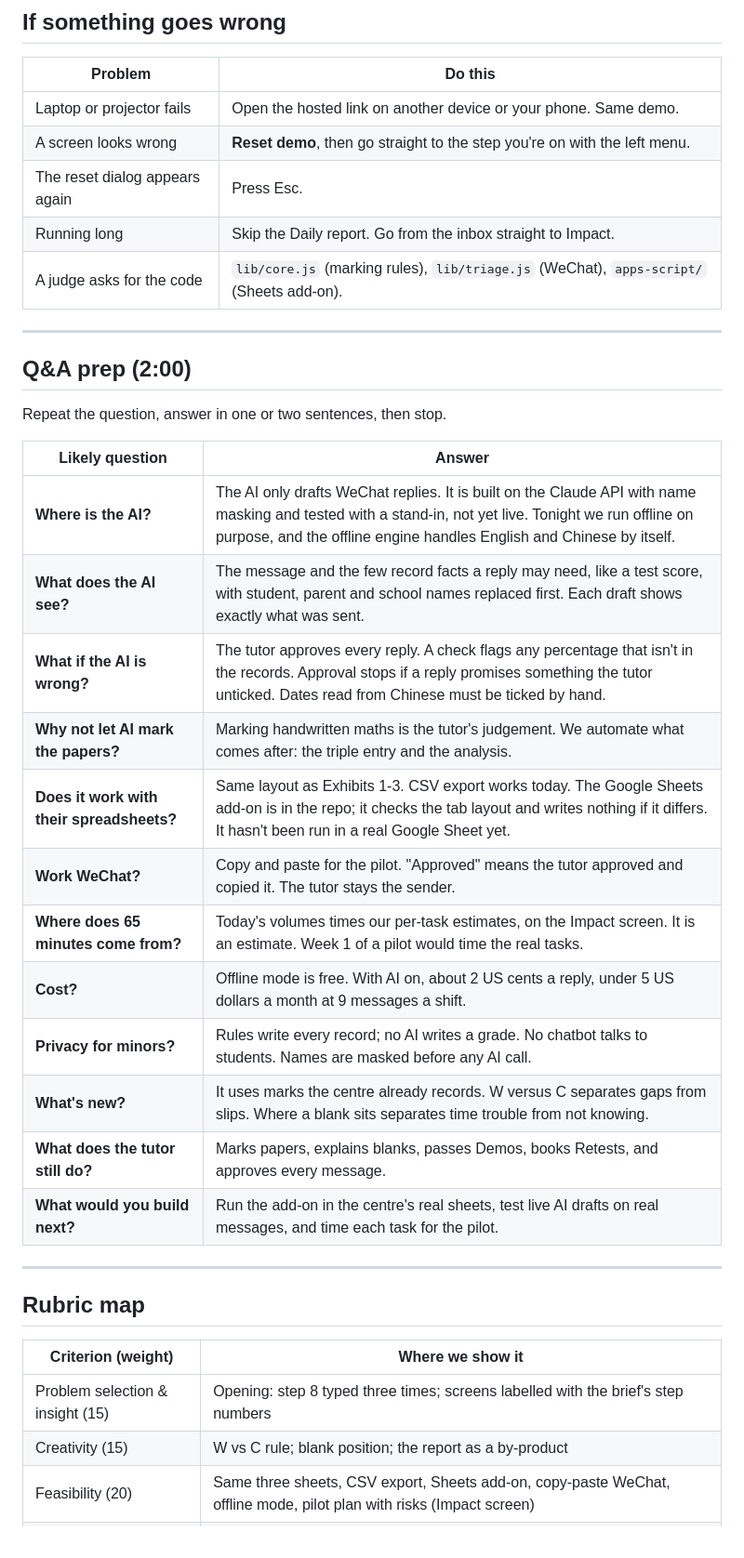
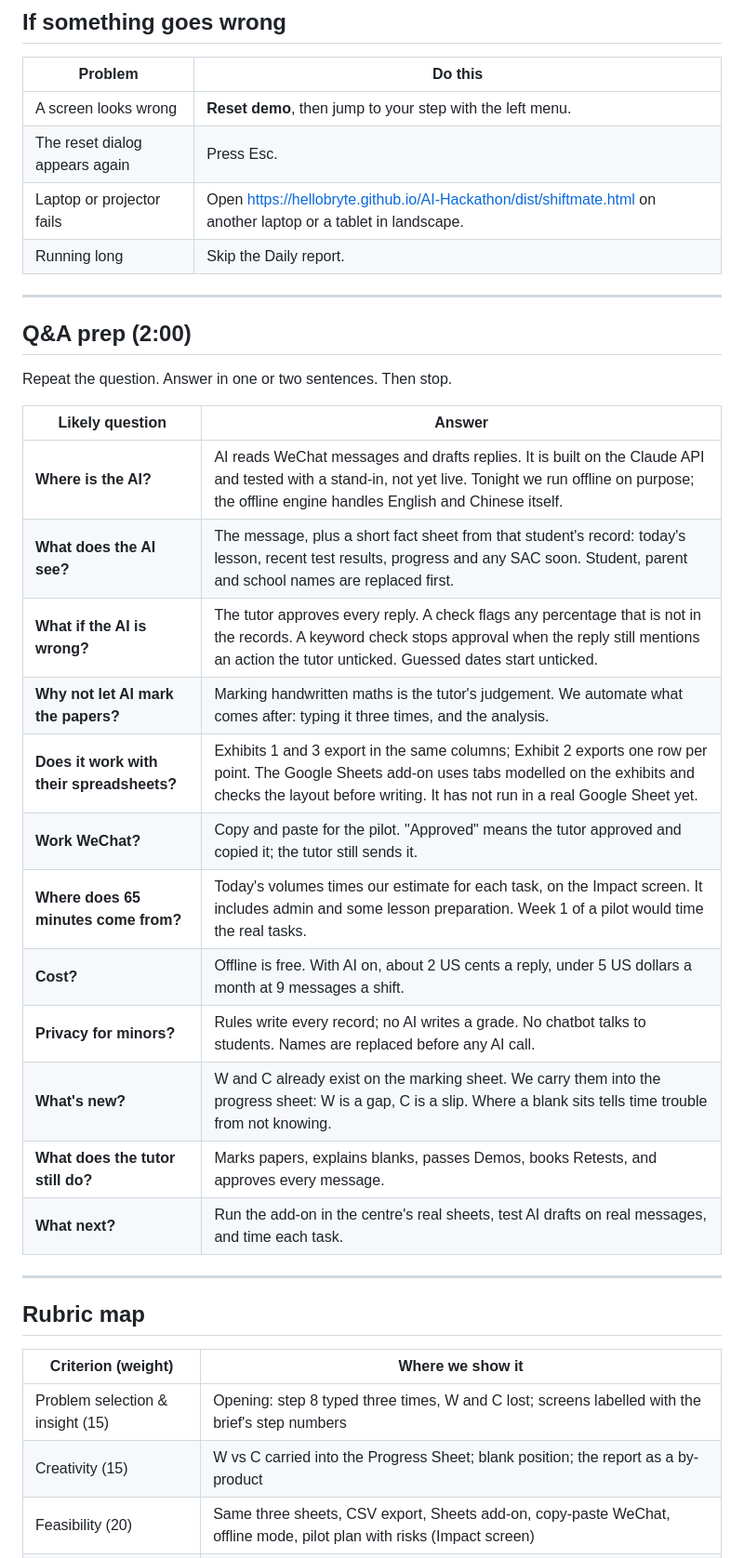
Before and after one commit to HelloBryte/AI-Hackathon, a Markdown page: docs/PITCH.md, the part around one of its changes. Shown at 93% size. Drawn GitHub-style.

```diff
--- a/docs/PITCH.md
+++ b/docs/PITCH.md
@@ -85,32 +84,31 @@ Click **Impact and safety**. Point at "~65 min".
 
 | Problem | Do this |
 |---|---|
-| Laptop or projector fails | Open the hosted link on another device or your phone. Same demo. |
-| A screen looks wrong | **Reset demo**, then go straight to the step you're on with the left menu. |
+| A screen looks wrong | **Reset demo**, then jump to your step with the left menu. |
 | The reset dialog appears again | Press Esc. |
-| Running long | Skip the Daily report. Go from the inbox straight to Impact. |
-| A judge asks for the code | `lib/core.js` (marking rules), `lib/triage.js` (WeChat), `apps-script/` (Sheets add-on). |
+| Laptop or projector fails | Open https://hellobryte.github.io/AI-Hackathon/dist/shiftmate.html on another laptop or a tablet in landscape. |
+| Running long | Skip the Daily report. |
 
 ---
 
 ## Q&A prep (2:00)
 
-Repeat the question, answer in one or two sentences, then stop.
+Repeat the question. Answer in one or two sentences. Then stop.
 
 | Likely question | Answer |
 |---|---|
-| **Where is the AI?** | The AI only drafts WeChat replies. It is built on the Claude API with name masking and tested with a stand-in, not yet live. Tonight we run offline on purpose, and the offline engine handles English and Chinese by itself. |
-| **What does the AI see?** | The message and the few record facts a reply may need, like a test score, with student, parent and school names replaced first. Each draft shows exactly what was sent. |
-| **What if the AI is wrong?** | The tutor approves every reply. A check flags any percentage that isn't in the records. Approval stops if a reply promises something the tutor unticked. Dates read from Chinese must be ticked by hand. |
-| **Why not let AI mark the papers?** | Marking handwritten maths is the tutor's judgement. We automate what comes after: the triple entry and the analysis. |
-| **Does it work with their spreadsheets?** | Same layout as Exhibits 1-3. CSV export works today. The Google Sheets add-on is in the repo; it checks the tab layout and writes nothing if it differs. It hasn't been run in a real Google Sheet yet. |
-| **Work WeChat?** | Copy and paste for the pilot. "Approved" means the tutor approved and copied it. The tutor stays the sender. |
-| **Where does 65 minutes come from?** | Today's volumes times our per-task estimates, on the Impact screen. It is an estimate. Week 1 of a pilot would time the real tasks. |
-| **Cost?** | Offline mode is free. With AI on, about 2 US cents a reply, under 5 US dollars a month at 9 messages a shift. |
-| **Privacy for minors?** | Rules write every record; no AI writes a grade. No chatbot talks to students. Names are masked before any AI call. |
-| **What's new?** | It uses marks the centre already records. W versus C separates gaps from slips. Where a blank sits separates time trouble from not knowing. |
+| **Where is the AI?** | AI reads WeChat messages and drafts replies. It is built on the Claude API and tested with a stand-in, not yet live. Tonight we run offline on purpose; the offline engine handles English and Chinese itself. |
+| **What does the AI see?** | The message, plus a short fact sheet from that student's record: today's lesson, recent test results, progress and any SAC soon. Student, parent and school names are replaced first. |
+| **What if the AI is wrong?** | The tutor approves every reply. A check flags any percentage that is not in the records. A keyword check stops approval when the reply still mentions an action the tutor unticked. Guessed dates start unticked. |
+| **Why not let AI mark the papers?** | Marking handwritten maths is the tutor's judgement. We automate what comes after: typing it three times, and the analysis. |
+| **Does it work with their spreadsheets?** | Exhibits 1 and 3 export in the same columns; Exhibit 2 exports one row per point. The Google Sheets add-on uses tabs modelled on the exhibits and checks the layout before writing. It has not run in a real Google Sheet yet. |
+| **Work WeChat?** | Copy and paste for the pilot. "Approved" means the tutor approved and copied it; the tutor still sends it. |
+| **Where does 65 minutes come from?** | Today's volumes times our estimate for each task, on the Impact screen. It includes admin and some lesson preparation. Week 1 of a pilot would time the real tasks. |
+| **Cost?** | Offline is free. With AI on, about 2 US cents a reply, under 5 US dollars a month at 9 messages a shift. |
+| **Privacy for minors?** | Rules write every record; no AI writes a grade. No chatbot talks to students. Names are replaced before any AI call. |
+| **What's new?** | W and C already exist on the marking sheet. We carry them into the progress sheet: W is a gap, C is a slip. Where a blank sits tells time trouble from not knowing. |
 | **What does the tutor still do?** | Marks papers, explains blanks, passes Demos, books Retests, and approves every message. |
-| **What would you build next?** | Run the add-on in the centre's real sheets, test live AI drafts on real messages, and time each task for the pilot. |
+| **What next?** | Run the add-on in the centre's real sheets, test AI drafts on real messages, and time each task. |
 
 ---
 
@@ -118,8 +116,8 @@ Repeat the question, answer in one or two sentences, then stop.
 
 | Criterion (weight) | Where we show it |
 |---|---|
-| Problem selection & insight (15) | Opening: step 8 typed three times; screens labelled with the brief's step numbers |
-| Creativity (15) | W vs C rule; blank position; the report as a by-product |
+| Problem selection & insight (15) | Opening: step 8 typed three times, W and C lost; screens labelled with the brief's step numbers |
+| Creativity (15) | W vs C carried into the Progress Sheet; blank position; the report as a by-product |
 | Feasibility (20) | Same three sheets, CSV export, Sheets add-on, copy-paste WeChat, offline mode, pilot plan with risks (Impact screen) |
 | Prototype quality (20) | Live demo on data modelled on Exhibits 1-3; messy cases: a blank answer, a mixed Chinese-English message, a guessed date |
 | Impact (15) | ~65 min a shift on an editable calculator (an estimate); benefits to students and parents |
```
Also changed, not shown: other parts of docs/PITCH.md (+38 -39 lines), docs/PITCH-zh.md (+58 -52 lines).
